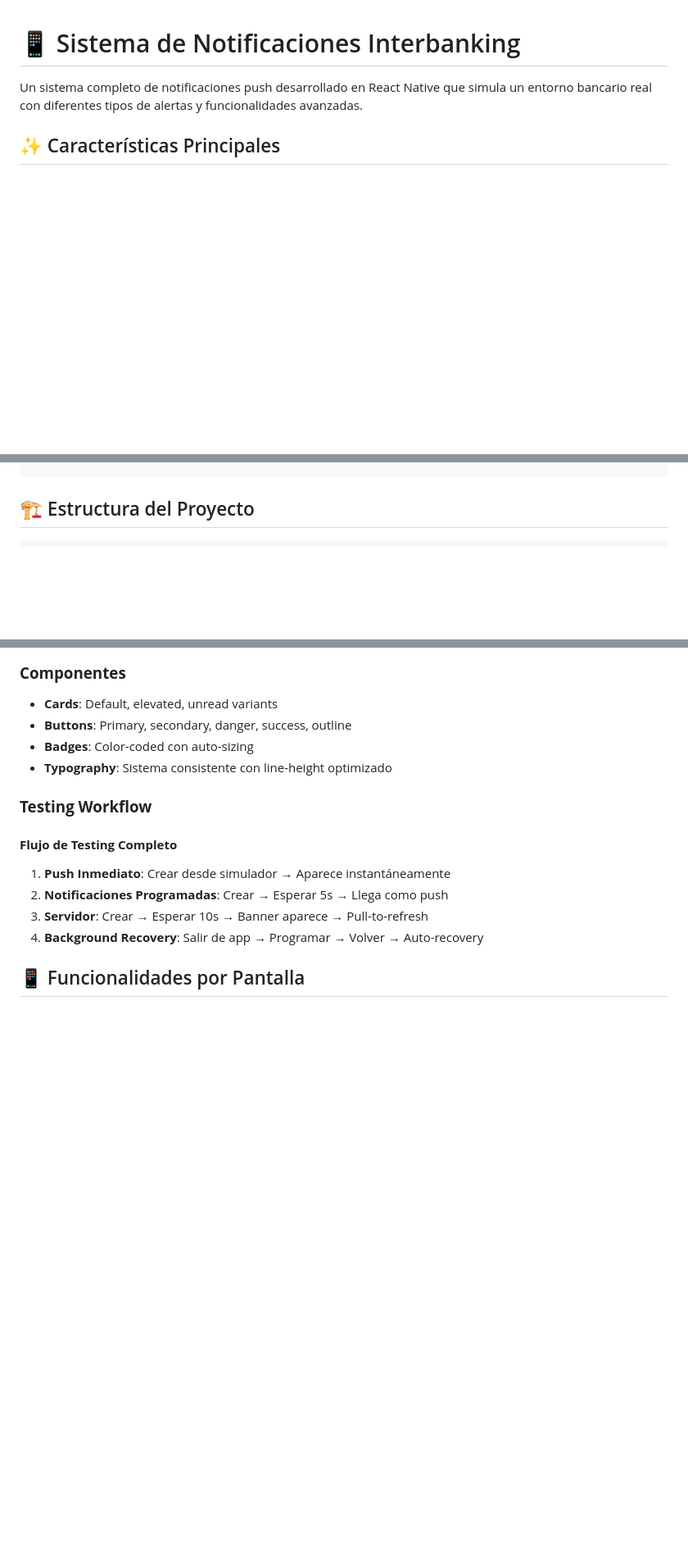
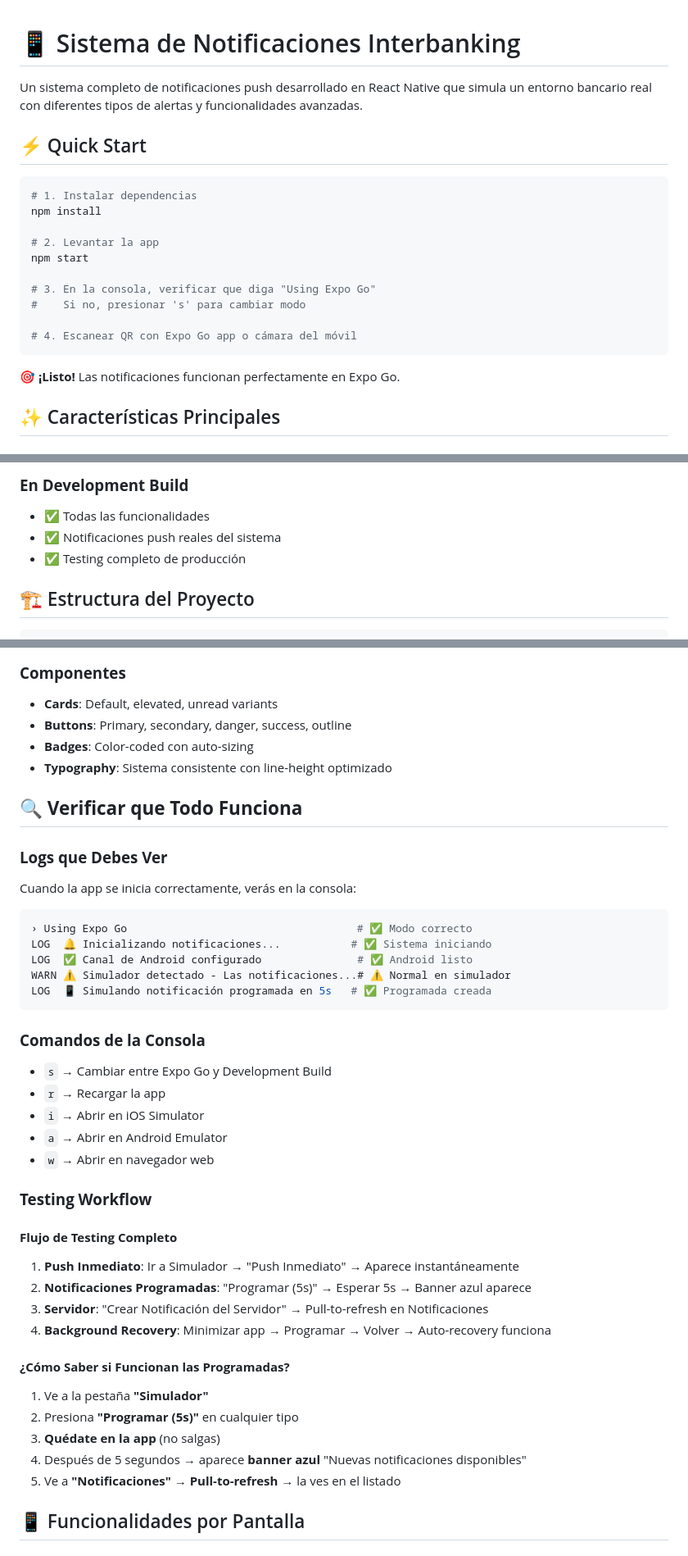
Before and after one commit to Fede-Aletti/interbanking-notificaciones, a Markdown page: README.md, 3 parts joined by grey strips. Shown: that part at 82% size. GitHub-like rendering; blank space fills up the shorter version.

````diff
--- a/README.md
+++ b/README.md
@@ -1,6 +1,23 @@
 # 📱 Sistema de Notificaciones Interbanking
 
 Un sistema completo de notificaciones push desarrollado en React Native que simula un entorno bancario real con diferentes tipos de alertas y funcionalidades avanzadas.
+
+## ⚡ Quick Start
+
+```bash
+# 1. Instalar dependencias
+npm install
+
+# 2. Levantar la app
+npm start
+
+# 3. En la consola, verificar que diga "Using Expo Go"
+#    Si no, presionar 's' para cambiar modo
+
+# 4. Escanear QR con Expo Go app o cámara del móvil
+```
+
+🎯 **¡Listo!** Las notificaciones funcionan perfectamente en Expo Go.
 
 ## ✨ Características Principales
 
@@ -110,3 +160,7 @@ eas build --profile development --platform ios
+### **En Development Build**
+- ✅ Todas las funcionalidades
+- ✅ Notificaciones push reales del sistema
+- ✅ Testing completo de producción
 
 ## 🏗️ Estructura del Proyecto
 
@@ -167,13 +221,39 @@ Light: '#6B7280'     // Captions
 - **Badges**: Color-coded con auto-sizing
 - **Typography**: Sistema consistente con line-height optimizado
 
+## 🔍 **Verificar que Todo Funciona**
+
+### **Logs que Debes Ver**
+Cuando la app se inicia correctamente, verás en la consola:
+```bash
+› Using Expo Go                                    # ✅ Modo correcto
+LOG  🔔 Inicializando notificaciones...           # ✅ Sistema iniciando
+LOG  ✅ Canal de Android configurado               # ✅ Android listo
+WARN ⚠️ Simulador detectado - Las notificaciones...# ⚠️ Normal en simulador
+LOG  📱 Simulando notificación programada en 5s   # ✅ Programada creada
+```
+
+### **Comandos de la Consola**
+- `s` → Cambiar entre Expo Go y Development Build
+- `r` → Recargar la app
+- `i` → Abrir en iOS Simulator
+- `a` → Abrir en Android Emulator
+- `w` → Abrir en navegador web
+
 ### **Testing Workflow**
 
 #### **Flujo de Testing Completo**
-1. **Push Inmediato**: Crear desde simulador → Aparece instantáneamente
-2. **Notificaciones Programadas**: Crear → Esperar 5s → Llega como push
-3. **Servidor**: Crear → Esperar 10s → Banner aparece → Pull-to-refresh
-4. **Background Recovery**: Salir de app → Programar → Volver → Auto-recovery
+1. **Push Inmediato**: Ir a Simulador → "Push Inmediato" → Aparece instantáneamente
+2. **Notificaciones Programadas**: "Programar (5s)" → Esperar 5s → Banner azul aparece
+3. **Servidor**: "Crear Notificación del Servidor" → Pull-to-refresh en Notificaciones
+4. **Background Recovery**: Minimizar app → Programar → Volver → Auto-recovery funciona
+
+#### **¿Cómo Saber si Funcionan las Programadas?**
+1. Ve a la pestaña **"Simulador"**
+2. Presiona **"Programar (5s)"** en cualquier tipo
+3. **Quédate en la app** (no salgas)
+4. Después de 5 segundos → aparece **banner azul** "Nuevas notificaciones disponibles"
+5. Ve a **"Notificaciones"** → **Pull-to-refresh** → la ves en el listado
 
 ## 📱 Funcionalidades por Pantalla
 
````
Also changed, not shown: other parts of README.md (+48 -15 lines).
